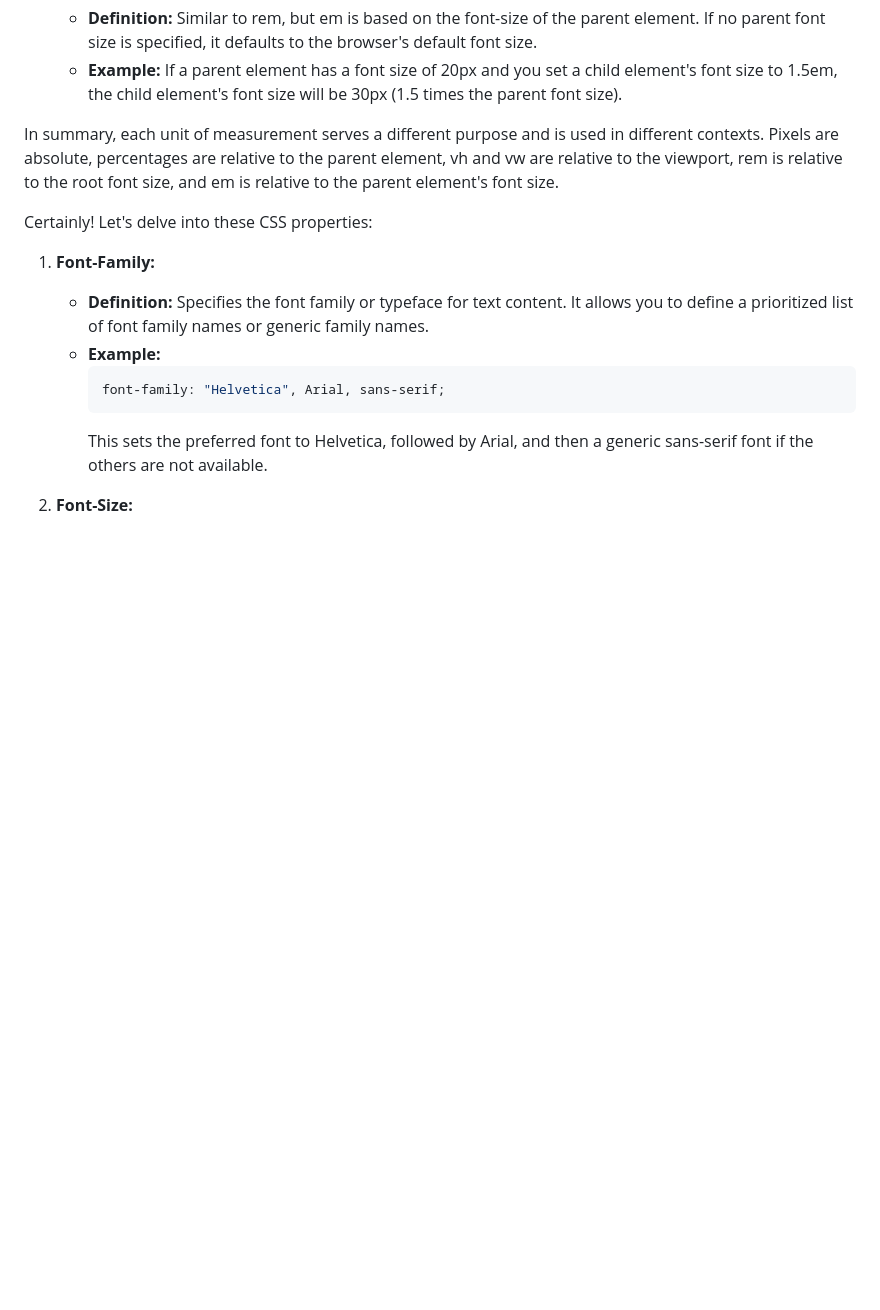
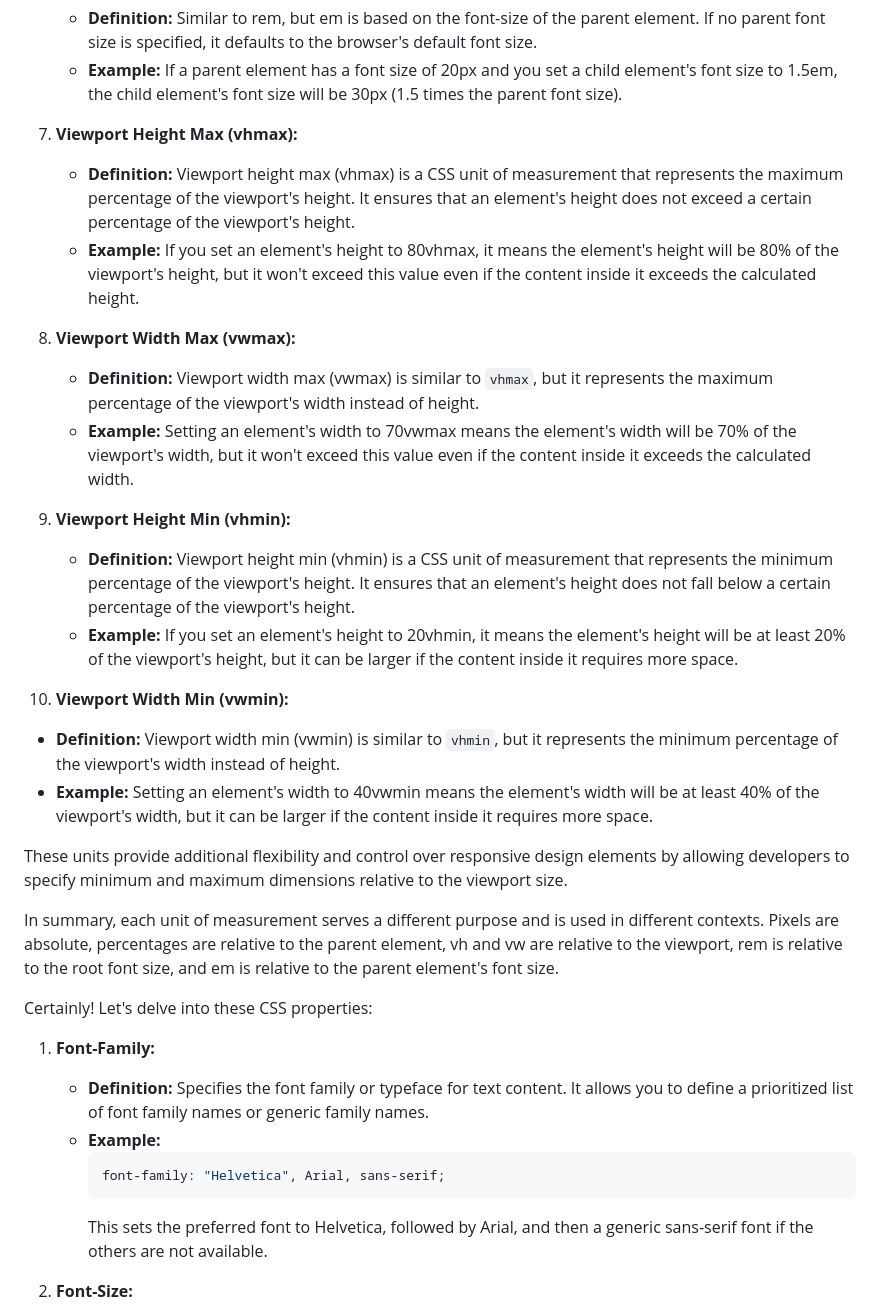
Before and after one commit to auminpatel/html_css_js, a Markdown page: cssLearining/notes.md, the part around the change. GitHub-like rendering; blank space fills up the shorter version.

Commit message:
chore: notes
Relates: cssLearining/notes.md

```diff
--- a/cssLearining/notes.md
+++ b/cssLearining/notes.md
@@ -63,6 +63,24 @@ These properties are fundamental for controlling the dimensions and appearance o
 6. **Element EM (em):**
    - **Definition:** Similar to rem, but em is based on the font-size of the parent element. If no parent font size is specified, it defaults to the browser's default font size.
    - **Example:** If a parent element has a font size of 20px and you set a child element's font size to 1.5em, the child element's font size will be 30px (1.5 times the parent font size).
+
+7. **Viewport Height Max (vhmax):**
+   - **Definition:** Viewport height max (vhmax) is a CSS unit of measurement that represents the maximum percentage of the viewport's height. It ensures that an element's height does not exceed a certain percentage of the viewport's height.
+   - **Example:** If you set an element's height to 80vhmax, it means the element's height will be 80% of the viewport's height, but it won't exceed this value even if the content inside it exceeds the calculated height.
+
+8. **Viewport Width Max (vwmax):**
+   - **Definition:** Viewport width max (vwmax) is similar to `vhmax`, but it represents the maximum percentage of the viewport's width instead of height.
+   - **Example:** Setting an element's width to 70vwmax means the element's width will be 70% of the viewport's width, but it won't exceed this value even if the content inside it exceeds the calculated width.
+
+9. **Viewport Height Min (vhmin):**
+   - **Definition:** Viewport height min (vhmin) is a CSS unit of measurement that represents the minimum percentage of the viewport's height. It ensures that an element's height does not fall below a certain percentage of the viewport's height.
+   - **Example:** If you set an element's height to 20vhmin, it means the element's height will be at least 20% of the viewport's height, but it can be larger if the content inside it requires more space.
+
+10. **Viewport Width Min (vwmin):**
+   - **Definition:** Viewport width min (vwmin) is similar to `vhmin`, but it represents the minimum percentage of the viewport's width instead of height.
+   - **Example:** Setting an element's width to 40vwmin means the element's width will be at least 40% of the viewport's width, but it can be larger if the content inside it requires more space.
+
+These units provide additional flexibility and control over responsive design elements by allowing developers to specify minimum and maximum dimensions relative to the viewport size.
 
 In summary, each unit of measurement serves a different purpose and is used in different contexts. Pixels are absolute, percentages are relative to the parent element, vh and vw are relative to the viewport, rem is relative to the root font size, and em is relative to the parent element's font size.
 
```
